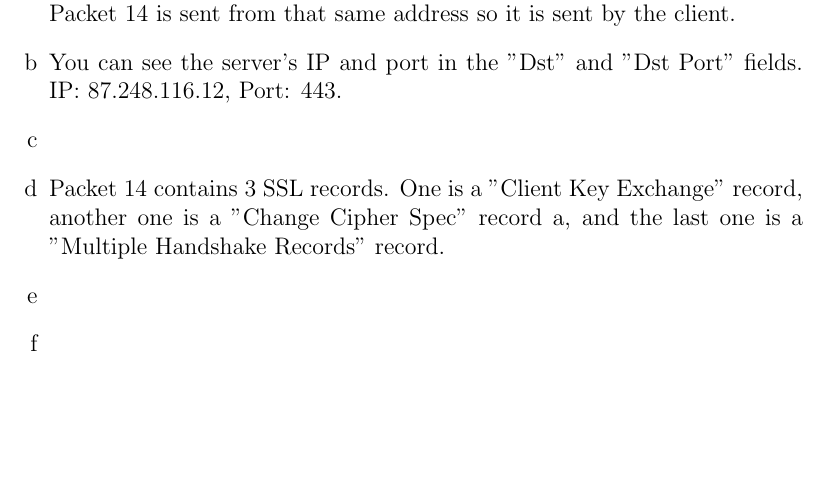
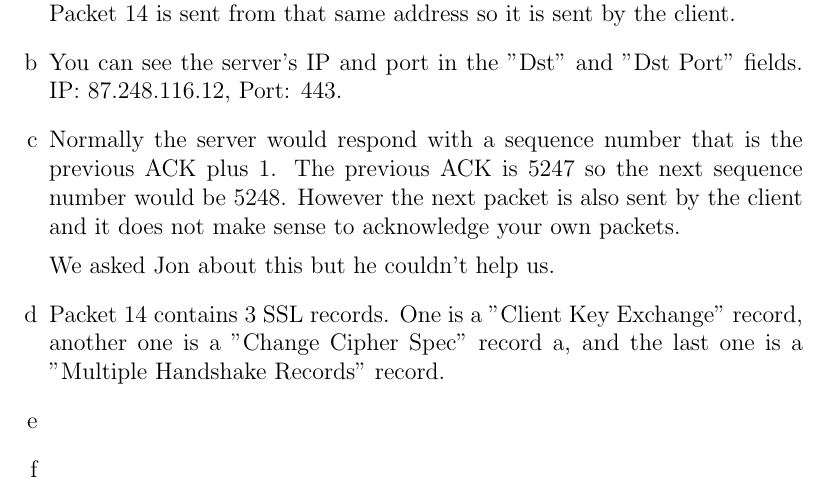
Before and after one commit to NetwerkenEnGedistribueerdeSystemen/NWI-IBC021_assignment5, a LaTeX problem sheet (answers/assignment5_s4549775.tex): part of page 3 of 3, cut so that both start at the same text, the shorter picture padded with empty space. Compiled offline with pdfLaTeX.

Commit message:
Answer 4c.

```diff
--- a/answers/assignment5_s4549775.tex
+++ b/answers/assignment5_s4549775.tex
@@ -81,6 +81,9 @@ iptables -i <interface> --append INPUT --protocol tcp --destination 200.123.123.
 	\item %b
 	You can see the server's IP and port in the "Dst" and "Dst Port" fields. IP: 87.248.116.12, Port: 443.
 	\item %c
+	Normally the server would respond with a sequence number that is the previous ACK plus 1. The previous ACK is 5247 so the next sequence number would be 5248. However the next packet is also sent by the client and it does not make sense to acknowledge your own packets.
+
+	We asked Jon about this but he couldn't help us.
 	\item %d
 	Packet 14 contains 3 SSL records. One is a "Client Key Exchange" record, another one is a "Change Cipher Spec" record a, and the last one is a "Multiple Handshake Records" record.
 	\item %e
```
